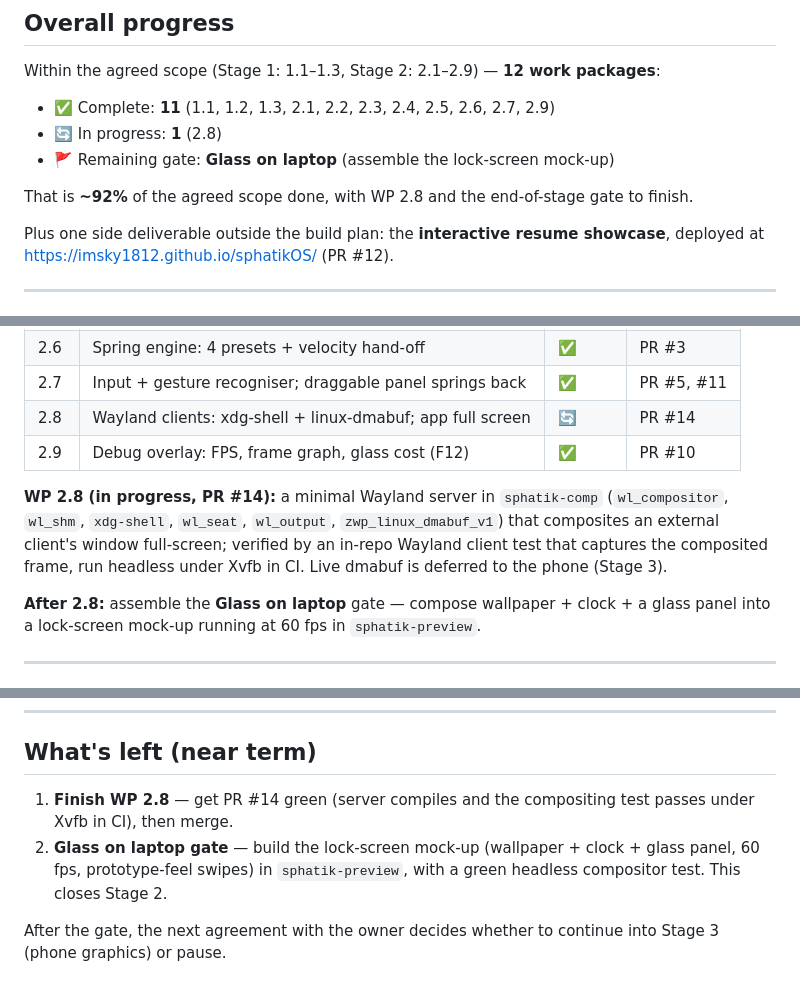
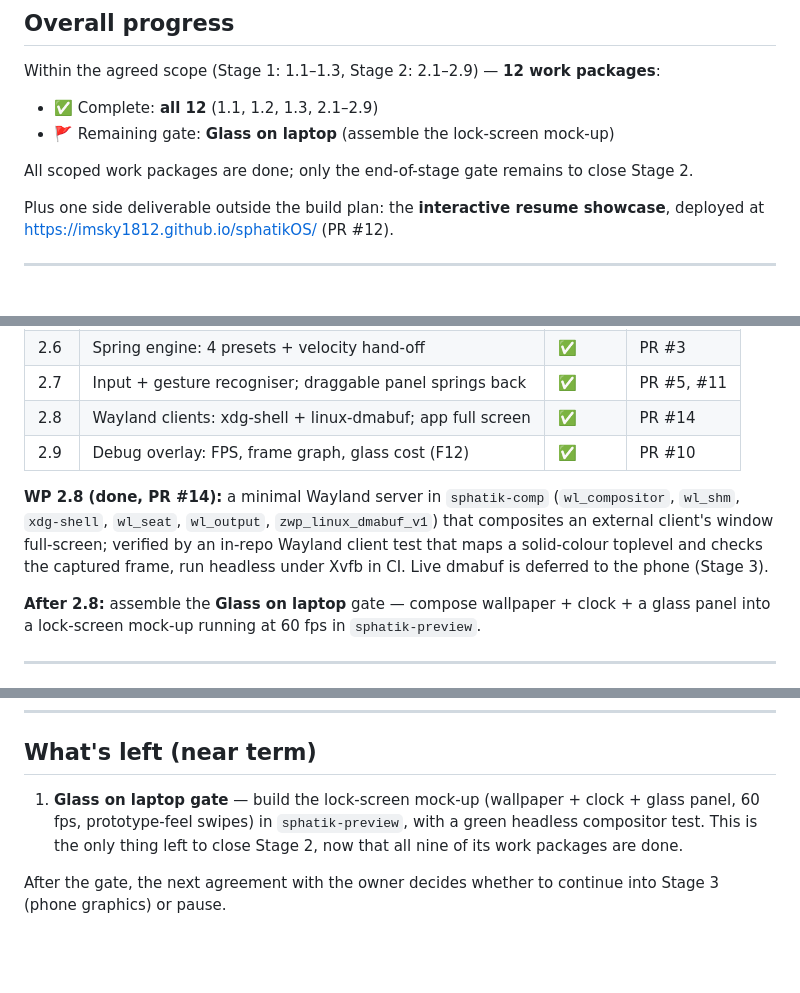
Before and after one commit to imsky1812/sphatikOS, a Markdown page: docs/process/build-status.md, 3 parts joined by grey strips. GitHub-like rendering; blank space fills up the shorter version.

```diff
--- a/docs/process/build-status.md
+++ b/docs/process/build-status.md
@@ -33,12 +33,11 @@ compiled and verified in CI, and will first run on the phone in Stage 3
 Within the agreed scope (Stage 1: 1.1–1.3, Stage 2: 2.1–2.9) — **12 work
 packages**:
 
-- ✅ Complete: **11** (1.1, 1.2, 1.3, 2.1, 2.2, 2.3, 2.4, 2.5, 2.6, 2.7, 2.9)
-- 🔄 In progress: **1** (2.8)
+- ✅ Complete: **all 12** (1.1, 1.2, 1.3, 2.1–2.9)
 - 🚩 Remaining gate: **Glass on laptop** (assemble the lock-screen mock-up)
 
-That is **~92%** of the agreed scope done, with WP 2.8 and the end-of-stage gate
-to finish.
+All scoped work packages are done; only the end-of-stage gate remains to close
+Stage 2.
 
 Plus one side deliverable outside the build plan: the **interactive resume
 showcase**, deployed at <https://imsky1812.github.io/sphatikOS/> (PR #12).
@@ -79,14 +78,15 @@ judged in `sphatik-preview` plus a green headless compositor test.
 | 2.5 | Glass v1: refraction, tint, rim, specular, dispersion | ✅ | PR #9 |
 | 2.6 | Spring engine: 4 presets + velocity hand-off | ✅ | PR #3 |
 | 2.7 | Input + gesture recogniser; draggable panel springs back | ✅ | PR #5, #11 |
-| 2.8 | Wayland clients: xdg-shell + linux-dmabuf; app full screen | 🔄 | PR #14 |
+| 2.8 | Wayland clients: xdg-shell + linux-dmabuf; app full screen | ✅ | PR #14 |
 | 2.9 | Debug overlay: FPS, frame graph, glass cost (F12) | ✅ | PR #10 |
 
-**WP 2.8 (in progress, PR #14):** a minimal Wayland server in `sphatik-comp`
+**WP 2.8 (done, PR #14):** a minimal Wayland server in `sphatik-comp`
 (`wl_compositor`, `wl_shm`, `xdg-shell`, `wl_seat`, `wl_output`,
 `zwp_linux_dmabuf_v1`) that composites an external client's window full-screen;
-verified by an in-repo Wayland client test that captures the composited frame,
-run headless under Xvfb in CI. Live dmabuf is deferred to the phone (Stage 3).
+verified by an in-repo Wayland client test that maps a solid-colour toplevel and
+checks the captured frame, run headless under Xvfb in CI. Live dmabuf is
+deferred to the phone (Stage 3).
 
 **After 2.8:** assemble the **Glass on laptop** gate — compose wallpaper +
 clock + a glass panel into a lock-screen mock-up running at 60 fps in
@@ -112,11 +112,10 @@ predecessor's gate (gates are hard).
 
 ## What's left (near term)
 
-1. **Finish WP 2.8** — get PR #14 green (server compiles and the compositing
-   test passes under Xvfb in CI), then merge.
-2. **Glass on laptop gate** — build the lock-screen mock-up (wallpaper + clock +
+1. **Glass on laptop gate** — build the lock-screen mock-up (wallpaper + clock +
    glass panel, 60 fps, prototype-feel swipes) in `sphatik-preview`, with a
-   green headless compositor test. This closes Stage 2.
+   green headless compositor test. This is the only thing left to close
+   Stage 2, now that all nine of its work packages are done.
 
 After the gate, the next agreement with the owner decides whether to continue
 into Stage 3 (phone graphics) or pause.
```
Also changed, not shown: other parts of docs/process/build-status.md (+1 -1 lines), CLAUDE.md (+1 -0 lines).
